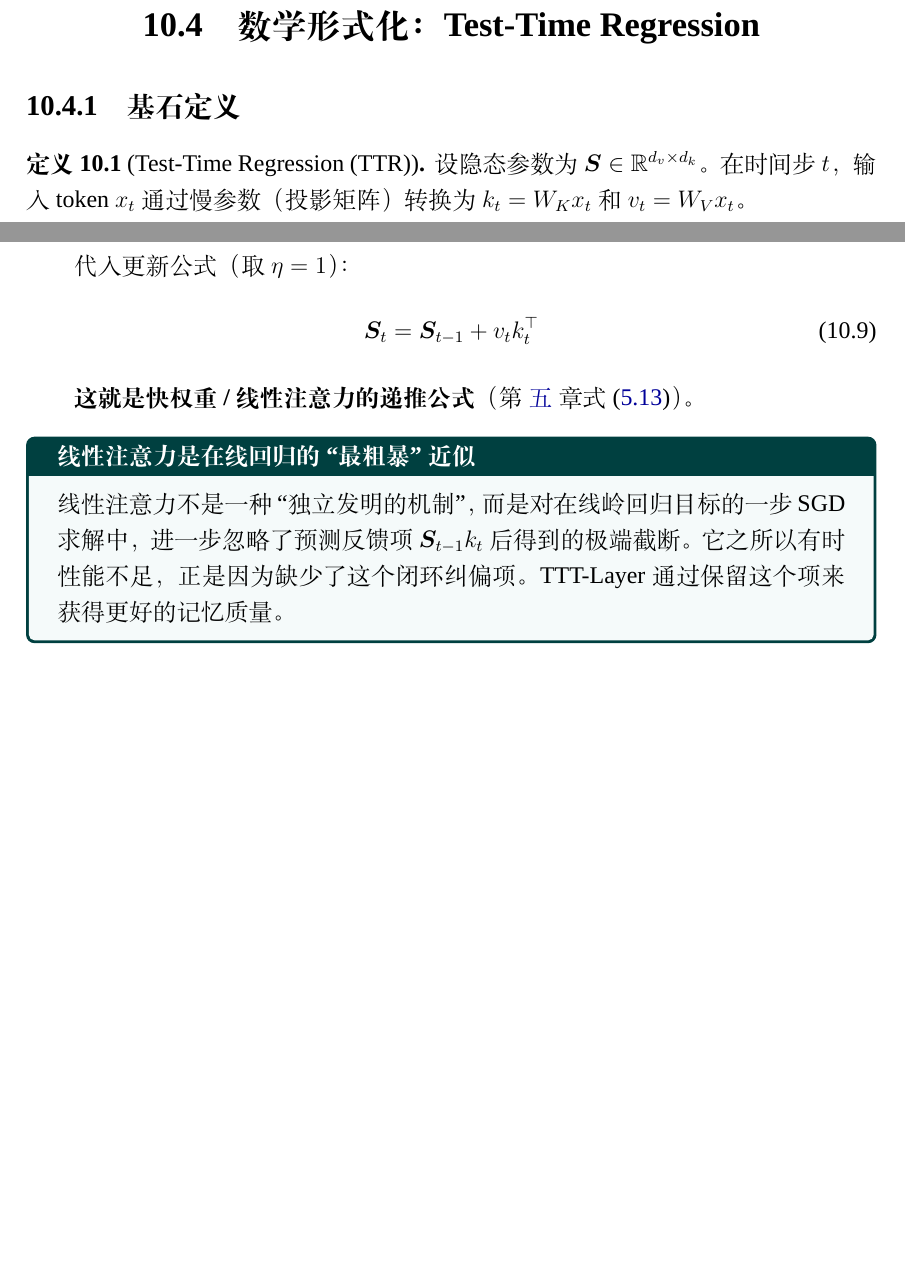
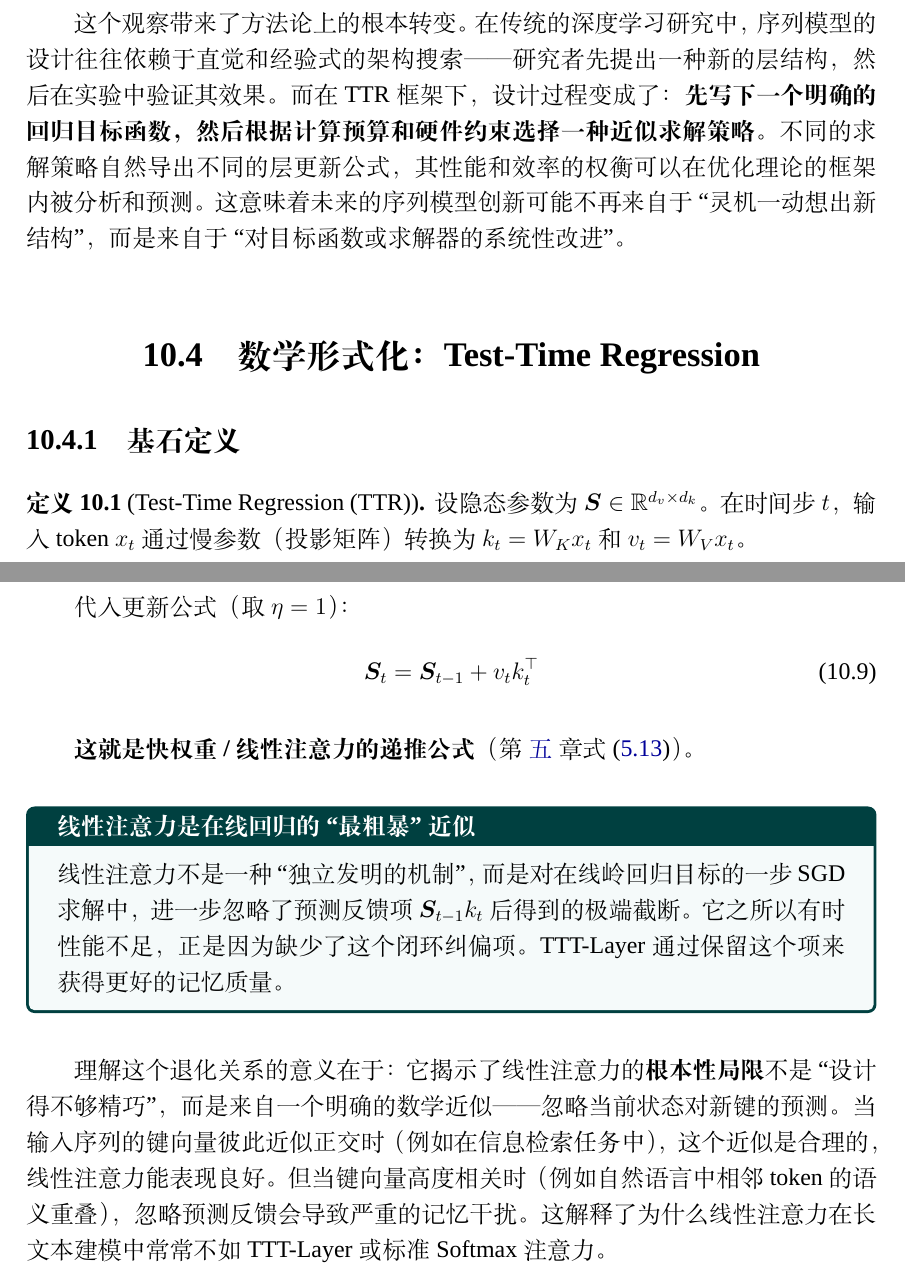
Before and after one commit to BaochaiXue/Rest_learning_self_learning, a LaTeX book (nested_learning_textbook/book/main.tex, which reads nested_learning_textbook/book/chapters/10_test_time_regression_and_unified_views.tex): two parts of pages 101 and 102 of 131, joined at a grey line, cut at the place of the change, the shorter picture padded with empty space. Compiled offline with XeLaTeX; a missing font is replaced by an installed copy or a similar font.

Commit message:
docs: update content and formatting in test-time regression chapter

```diff
--- a/nested_learning_textbook/book/chapters/10_test_time_regression_and_unified_views.tex
+++ b/nested_learning_textbook/book/chapters/10_test_time_regression_and_unified_views.tex
@@ -95,6 +95,17 @@
 而是在\textbf{选择一个在线优化器的单步更新公式}，
 然后把它包装成一个``网络层''。
 
+这个观察带来了方法论上的根本转变。
+在传统的深度学习研究中，序列模型的设计往往依赖于直觉和经验式的架构搜索——
+研究者先提出一种新的层结构，然后在实验中验证其效果。
+而在 TTR 框架下，设计过程变成了：
+\textbf{先写下一个明确的回归目标函数，
+然后根据计算预算和硬件约束选择一种近似求解策略}。
+不同的求解策略自然导出不同的层更新公式，
+其性能和效率的权衡可以在优化理论的框架内被分析和预测。
+这意味着未来的序列模型创新可能不再来自于``灵机一动想出新结构''，
+而是来自于``对目标函数或求解器的系统性改进''。
+
 %─────────────────────────────────────────────
 \section{数学形式化：Test-Time Regression}
 \label{sec:ttr_math}
@@ -191,6 +202,16 @@ RLS 在每步需要 $O(d_k^2)$ 的矩阵运算来维护 $P_t$。
 正是因为缺少了这个闭环纠偏项。
 TTT-Layer 通过保留这个项来获得更好的记忆质量。
 \end{insight}
+
+理解这个退化关系的意义在于：
+它揭示了线性注意力的\textbf{根本性局限}不是``设计得不够精巧''，
+而是来自一个明确的数学近似——忽略当前状态对新键的预测。
+当输入序列的键向量彼此近似正交时（例如在信息检索任务中），
+这个近似是合理的，线性注意力能表现良好。
+但当键向量高度相关时（例如自然语言中相邻 token 的语义重叠），
+忽略预测反馈会导致严重的记忆干扰。
+这解释了为什么线性注意力在长文本建模中
+常常不如 TTT-Layer 或标准 Softmax 注意力。
 
 %─────────────────────────────────────────────
 \section{统一表格：所有模型作为 TTR 特例}
```
